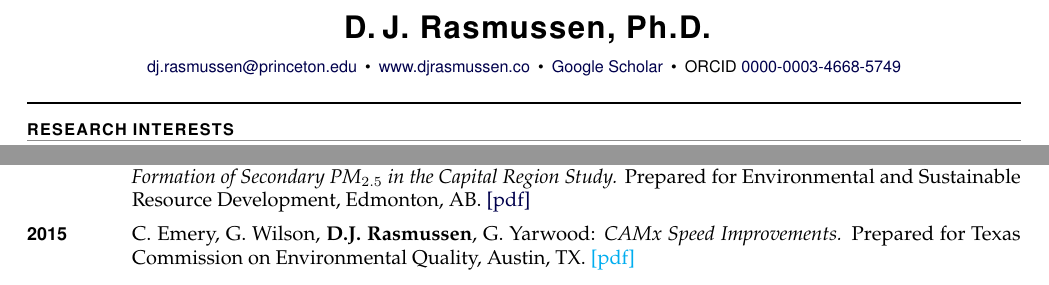
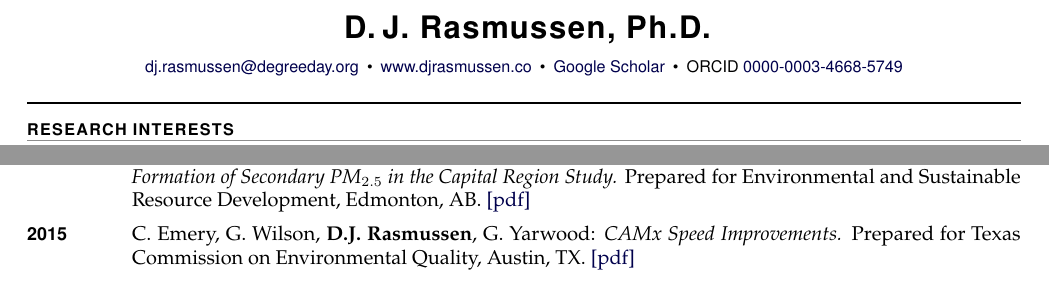
Before and after one commit to dmr2/cv, a LaTeX CV (cv.tex): two parts of pages 1 and 2 of 4, joined at a grey line, cut so that both start at the same text. Compiled offline with pdfLaTeX.

Commit message:
Update contact email to degreeday.org; fix dead CAMx report link

```diff
--- a/cv.tex
+++ b/cv.tex
@@ -79,7 +79,7 @@
 \begin{center}
   {\LARGE\sffamily\bfseries\textls[50]{D.\,J.~Rasmussen, Ph.D.}}\\[5pt]
   {\small\sffamily
-   \email{dj.rasmussen@princeton.edu}\enspace\textbullet\enspace
+   \email{dj.rasmussen@degreeday.org}\enspace\textbullet\enspace
    \href{https://www.djrasmussen.co/}{www.djrasmussen.co}\enspace\textbullet\enspace
    \href{http://scholar.google.com/citations?user=yocPWzYAAAAJ&hl=en}{Google Scholar}\enspace\textbullet\enspace
    ORCID~\href{https://orcid.org/0000-0003-4668-5749}{0000-0003-4668-5749}}
@@ -152,7 +152,7 @@ sea-level rise and coastal floods (physical science), coastal flood defense (soc
 \section{Research Reports}
 \begin{entries}
 \item[\yr{2015}] U. Nopmongcol, J. Johnson, B. Brashers, \textbf{D.J. Rasmussen}, T. Shah, J. Zagunis, Z. Liu, and R. Morris: \emph{Formation of Secondary PM$_{2.5}$ in the Capital Region Study.} Prepared for Environmental and Sustainable Resource Development, Edmonton, AB. \href{https://www.dropbox.com/s/6wwnkeby8yndri9/2015-FormationSecPM2.5CapitalReg-Report-2015.pdf?dl=0}{[pdf]}
-\item[\yr{2015}] C. Emery, G. Wilson, \textbf{D.J. Rasmussen}, G. Yarwood: \emph{CAMx Speed Improvements.} Prepared for Texas Commission on Environmental Quality, Austin, TX. \href{5821550417FY1535-20150731-environ-camx_speed_improvement.pdf}{[pdf]}
+\item[\yr{2015}] C. Emery, G. Wilson, \textbf{D.J. Rasmussen}, G. Yarwood: \emph{CAMx Speed Improvements.} Prepared for Texas Commission on Environmental Quality, Austin, TX. \href{https://wayback.archive-it.org/414/20210529064701/https://www.tceq.texas.gov/assets/public/implementation/air/am/contracts/reports/pm/5821550417FY1535-20150731-environ-camx_speed_improvement.pdf}{[pdf]}
 \item[\yr{2015}] J. Johnson, G. Wilson, \textbf{D.J. Rasmussen}, G. Yarwood: \emph{Daily Near Real-Time Ozone Modeling for Texas.} Prepared for Texas Commission on Environmental Quality, Austin, TX. \href{https://www.dropbox.com/s/9ju5z2ow9c7lpko/5821110365FY1416-20150129-environ-NRT_O3_modeling_phase2.pdf?dl=0}{[pdf]}
 \item[\yr{2014}] S. Kemball-Cook, T. Pavlovic, J. Johnson, L. Parker, \textbf{D.J. Rasmussen}, J. Zagunis, L. Ma, G. Yarwood: \emph{Analysis of Wildfire Impacts on High Ozone Days in Houston, Beaumont, and Dallas-Fort Worth During 2012 and 2013.} Prepared for Texas Commission on Environmental Quality, Austin, TX. \href{https://www.dropbox.com/s/kfeb4wm98wiuyca/5821110365FY1419-20140731-environ-wildfire_ozone_impact.pdf?dl=0}{[pdf]}
 \item[\yr{2014}] T. Houser, R. Kopp, S. Hsiang, R. Muir-Wood, K. Larsen, \textbf{D.J. Rasmussen}, M. Delgado, A. Jina, S. Mohan, P. Wilson, M. Mastrandrea, and J. Rising: \emph{American Climate Prospectus: Economic Risks in the United States.} Oakland, CA: Rhodium Group, 194 pp. \href{https://www.dropbox.com/s/whigxyzshopcgmz/AmericanClimateProspectus_v1.2.pdf?dl=0}{[pdf]}
```
Also changed, not shown: cv.pdf.
